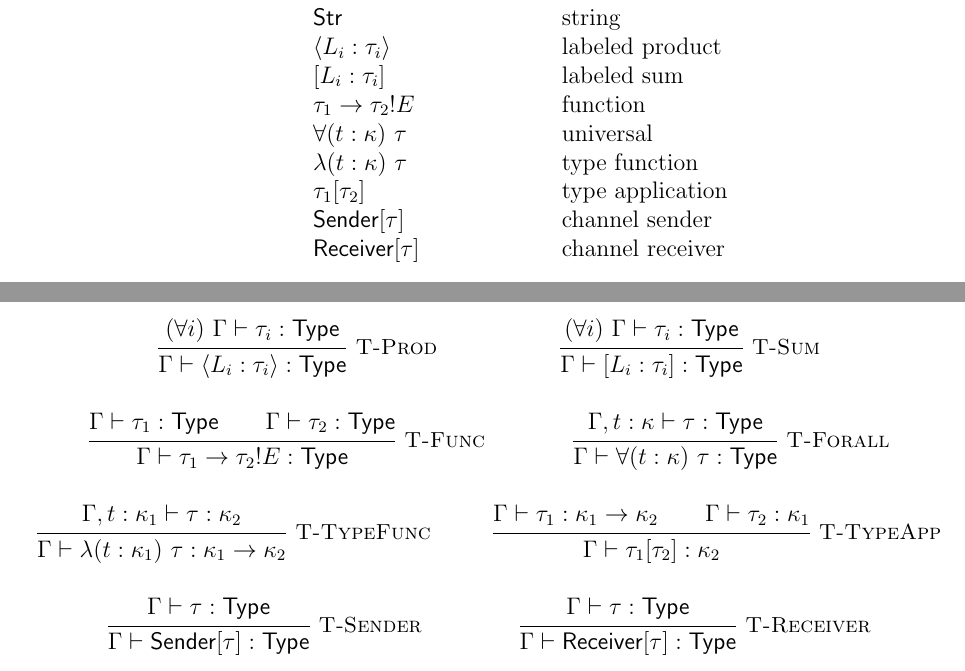
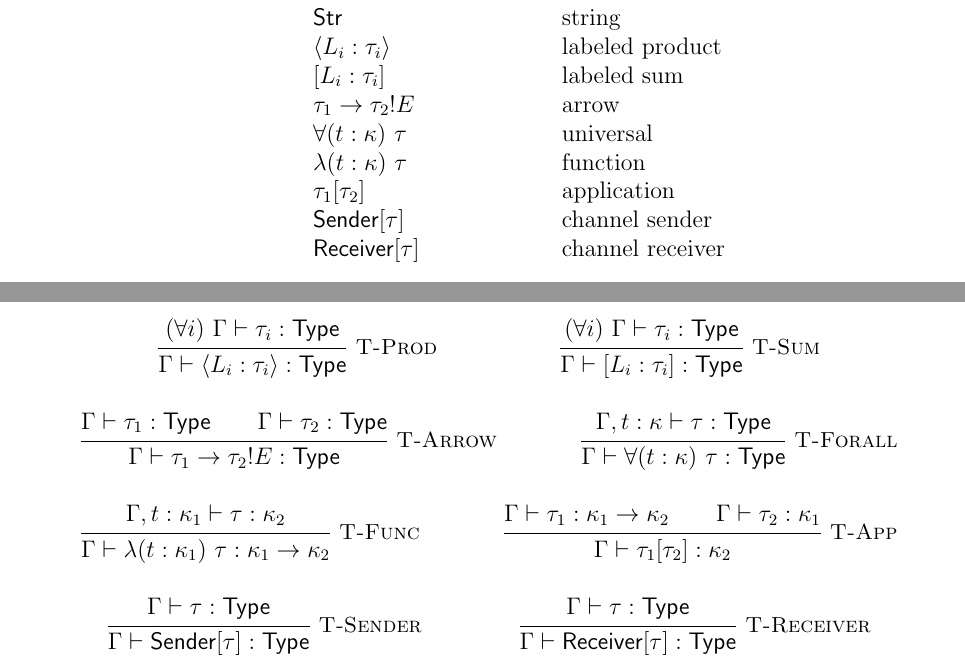
Before and after one commit to azdavis/birb, a LaTeX document (doc/spec.tex): two parts of pages 3 and 5 of 6, joined at a grey line, cut so that both start at the same text. Compiled offline with pdfLaTeX.

Commit message:
Rename some rules

```diff
--- a/doc/spec.tex
+++ b/doc/spec.tex
@@ -55,10 +55,10 @@ $F_\omega$.
               &            & \textsf{Str}                      & \text{string} \\
               &            & \langle L_i : \tau_i \rangle      & \text{labeled product} \\
               &            & [ L_i : \tau_i ]                  & \text{labeled sum} \\
-              &            & \tau_1 \rightarrow \tau_2!E       & \text{function} \\
+              &            & \tau_1 \rightarrow \tau_2!E       & \text{arrow} \\
               &            & \forall (t : \kappa) \ \tau       & \text{universal} \\
-              &            & \lambda (t : \kappa) \ \tau       & \text{type function} \\
-              &            & \tau_1[\tau_2]                    & \text{type application} \\
+              &            & \lambda (t : \kappa) \ \tau       & \text{function} \\
+              &            & \tau_1[\tau_2]                    & \text{application} \\
               &            & \textsf{Sender}[\tau]             & \text{channel sender} \\
               &            & \textsf{Receiver}[\tau]           & \text{channel receiver} \\
 \\
@@ -135,7 +135,7 @@ do step and may engender effects.
   \Gamma \vdash [ L_i : \tau_i ] : \textsf{Type}
 }
 
-\inferrule*[right=T-Func]{
+\inferrule*[right=T-Arrow]{
   \Gamma \vdash \tau_1 : \textsf{Type} \\
   \Gamma \vdash \tau_2 : \textsf{Type}
 }{
@@ -148,13 +148,13 @@ do step and may engender effects.
   \Gamma \vdash \forall (t : \kappa) \ \tau : \textsf{Type}
 }
 
-\inferrule*[right=T-TypeFunc]{
+\inferrule*[right=T-Func]{
   \Gamma, t : \kappa_1 \vdash \tau : \kappa_2
 }{
   \Gamma \vdash \lambda (t : \kappa_1) \ \tau : \kappa_1 \rightarrow \kappa_2
 }
 
-\inferrule*[right=T-TypeApp]{
+\inferrule*[right=T-App]{
   \Gamma \vdash \tau_1 : \kappa_1 \rightarrow \kappa_2 \\
   \Gamma \vdash \tau_2 : \kappa_1
 }{
```
